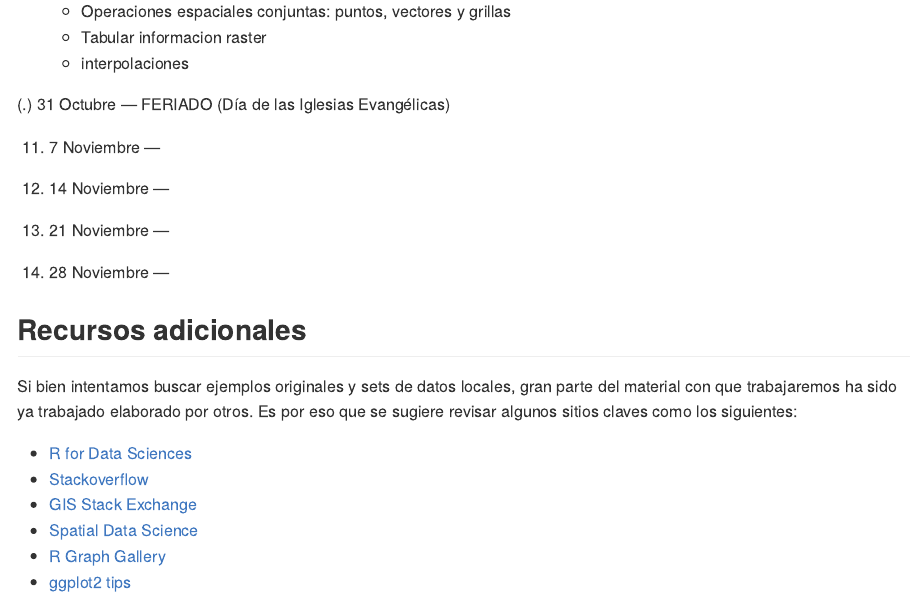
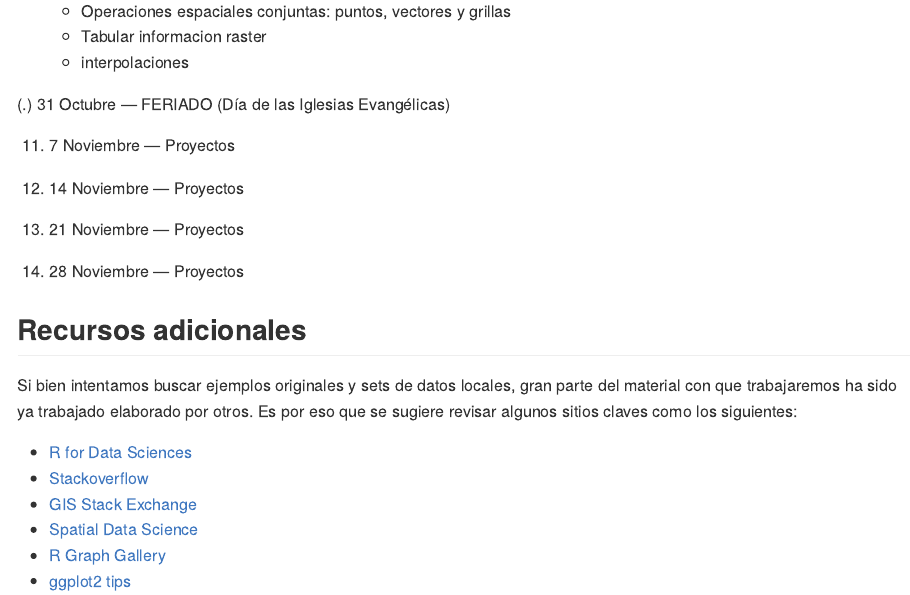
Before and after one commit to horaciosamaniego/CBIT202, an R Markdown document (index.Rmd): the page in a window 1100 px wide, from 3660 px down before the commit and from 3640 px down after it, so that both start at the same text. The pictures show the output file docs/index.md that the author committed with the source, drawn offline in the style of GitHub.

Commit message:
updated calendar

```diff
--- a/index.Rmd
+++ b/index.Rmd
@@ -4,7 +4,7 @@ author: "Horacio Samaniego"
 date: "`r Sys.Date()`"
 site: bookdown::bookdown_site
 documentclass: book
-bibliography: [book.bib, packages.bib]
+# bibliography: [book.bib, packages.bib]
 # url: your book url like https://bookdown.org/yihui/bookdown
 # cover-image: path to the social sharing image like images/cover.jpg
 description: |
@@ -151,13 +151,13 @@ Este curso tiene como objetivo central adquirir herramientas para el manejo de d
 
 (.) 31 Octubre — FERIADO (Día de las Iglesias Evangélicas)
 
-11. 7 Noviembre —
+11. 7 Noviembre — Proyectos
 
-12. 14 Noviembre —
+12. 14 Noviembre — Proyectos
 
-13. 21 Noviembre —
+13. 21 Noviembre — Proyectos
 
-14. 28 Noviembre —
+14. 28 Noviembre — Proyectos
 
 
 
```
Also changed, not shown: docs/02-dplyr.md, docs/index.md, index.Rmd (2 more changed lines), 4 other files.
